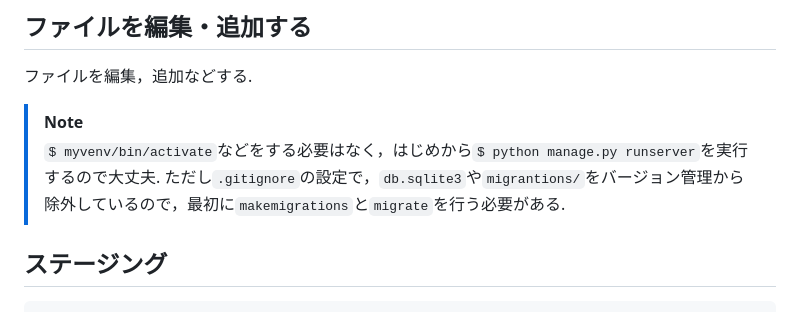
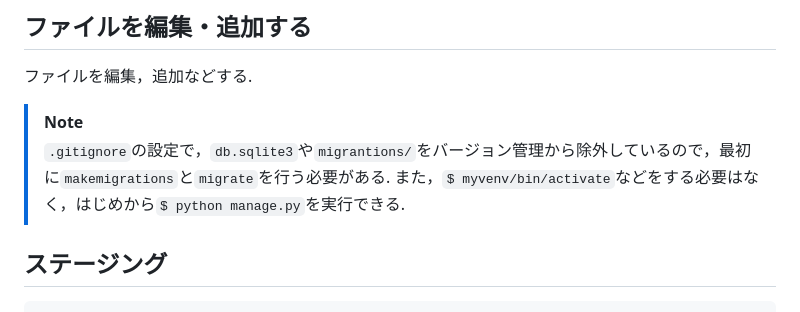
Before and after one commit to N-Ruma/StampCollection, a Markdown page: README.md, the part around the change. Drawn GitHub-style.

````diff
--- a/README.md
+++ b/README.md
@@ -60,8 +60,8 @@ $ git checkout -b feature/<FEATURE>
 ## ファイルを編集・追加する
 ファイルを編集，追加などする.
 > [!NOTE]
-> `$ myvenv/bin/activate`などをする必要はなく，はじめから`$ python manage.py runserver`を実行するので大丈夫.
-> ただし`.gitignore`の設定で，`db.sqlite3`や`migrantions/`をバージョン管理から除外しているので，最初に`makemigrations`と`migrate`を行う必要がある.
+> `.gitignore`の設定で，`db.sqlite3`や`migrantions/`をバージョン管理から除外しているので，最初に`makemigrations`と`migrate`を行う必要がある.
+> また，`$ myvenv/bin/activate`などをする必要はなく，はじめから`$ python manage.py`を実行できる.
 
 ## ステージング
 ```
````
